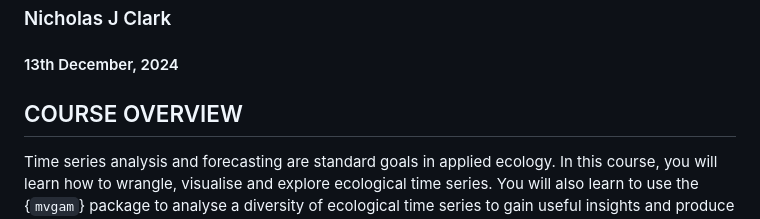
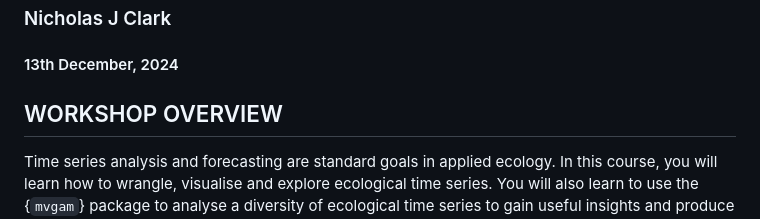
Before and after one commit to symbalex/ESA_2024_timeseries, a Markdown page: README.md, the part around the change. Rendered like a GitHub page.

```diff
--- a/README.md
+++ b/README.md
@@ -8,7 +8,7 @@ https://esa2024.org.au/
 
 #### 13th December, 2024
 
-## COURSE OVERVIEW
+## WORKSHOP OVERVIEW
 Time series analysis and forecasting are standard goals in applied ecology. In this course, you will learn how to wrangle, visualise and explore ecological time series. You will also learn to use the {`mvgam`} package to analyse a diversity of ecological time series to gain useful insights and produce accurate forecasts.
 
 This workshop will cover:
```
